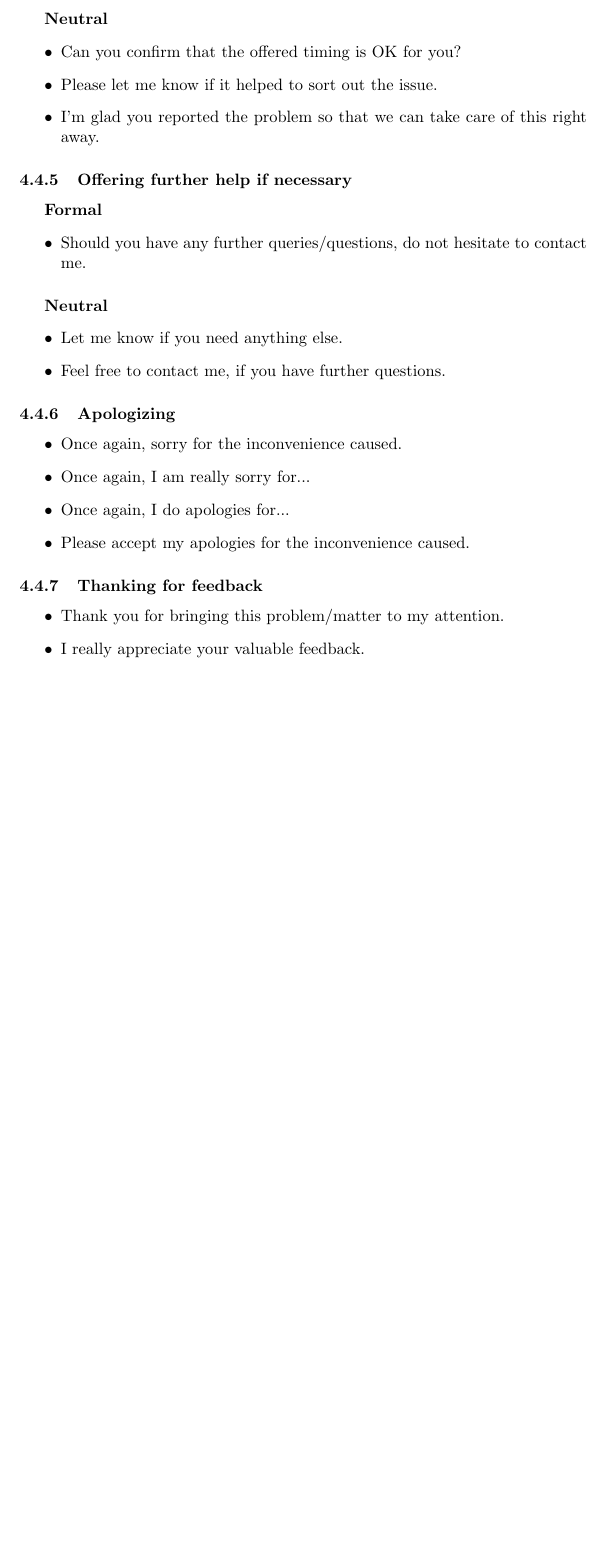
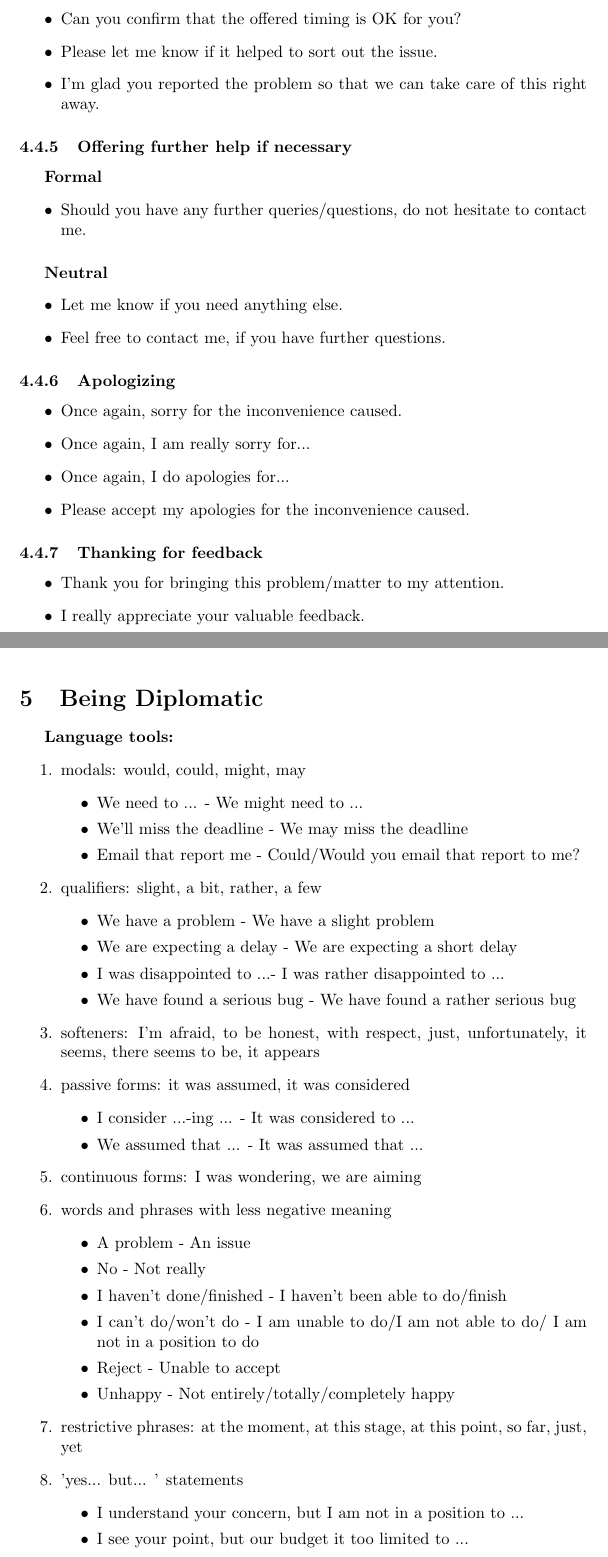
Before and after one commit to kugushev/EmailCorespondenceTips, a LaTeX document (Main.tex, which reads 05.Being_Diplomatic.tex): part of page 31 of 31 before the commit and two parts of pages 31 and 32 of 32 after it, the two joined at a grey line, cut at the place of the change, the shorter picture padded with empty space. Compiled offline with pdfLaTeX.

Commit message:
add being diplomatic

```diff
--- /dev/null
+++ b/05.Being_Diplomatic.tex
@@ -0,0 +1,40 @@
+\section{Being Diplomatic}
+
+\subparagraph{Language tools:}
+\begin{enumerate}
+\item modals: would, could, might, may
+	\begin{itemize}
+	\item We need to ... - We might need to ...
+	\item We'll miss the deadline - We may miss the deadline
+	\item Email that report me - Could/Would you email that report to me?
+	\end{itemize}
+\item qualifiers: slight, a bit, rather, a few
+	\begin{itemize}
+	\item We have a problem - We have a slight problem
+	\item We are expecting a delay - We are expecting a short delay
+	\item I was disappointed to ...- I was rather disappointed to ...
+	\item We have found a serious bug - We have found a rather serious bug
+	\end{itemize}
+\item softeners: I'm afraid, to be honest, with respect, just, unfortunately, it seems, there seems to be, it appears
+\item passive forms: it was assumed, it was considered
+	\begin{itemize}
+	\item I consider ...-ing ... - It was considered to ...
+	\item We assumed that ... - It was assumed that ...
+	\end{itemize}
+\item continuous forms: I was wondering, we are aiming
+\item words and phrases with less negative meaning
+	\begin{itemize}
+	\item A problem - An issue
+	\item No - Not really
+	\item I haven't done/finished - I haven't been able to do/finish
+	\item I can't do/won't do - I am unable to do/I am not able to do/ I am not in a position to do
+	\item Reject - Unable to accept
+	\item Unhappy - Not entirely/totally/completely happy
+	\end{itemize}
+\item restrictive phrases: at the moment, at this stage, at this point, so far, just, yet
+\item 'yes... but... ' statements
+	\begin{itemize}
+	\item I understand your concern, but I am not in a position to ...
+	\item I see your point, but our budget it too limited to ...
+	\end{itemize}
+\end{enumerate}
--- a/Main.tex
+++ b/Main.tex
@@ -23,4 +23,5 @@
 \include{04_02.Meeting_arrangements}
 \include{04_03.Reporting_a_problem}
 \include{04_05.Dealing_with_a_problem}
+\include{05.Being_Diplomatic}
 \end{document}
```
Also changed, not shown: Main.pdf.
